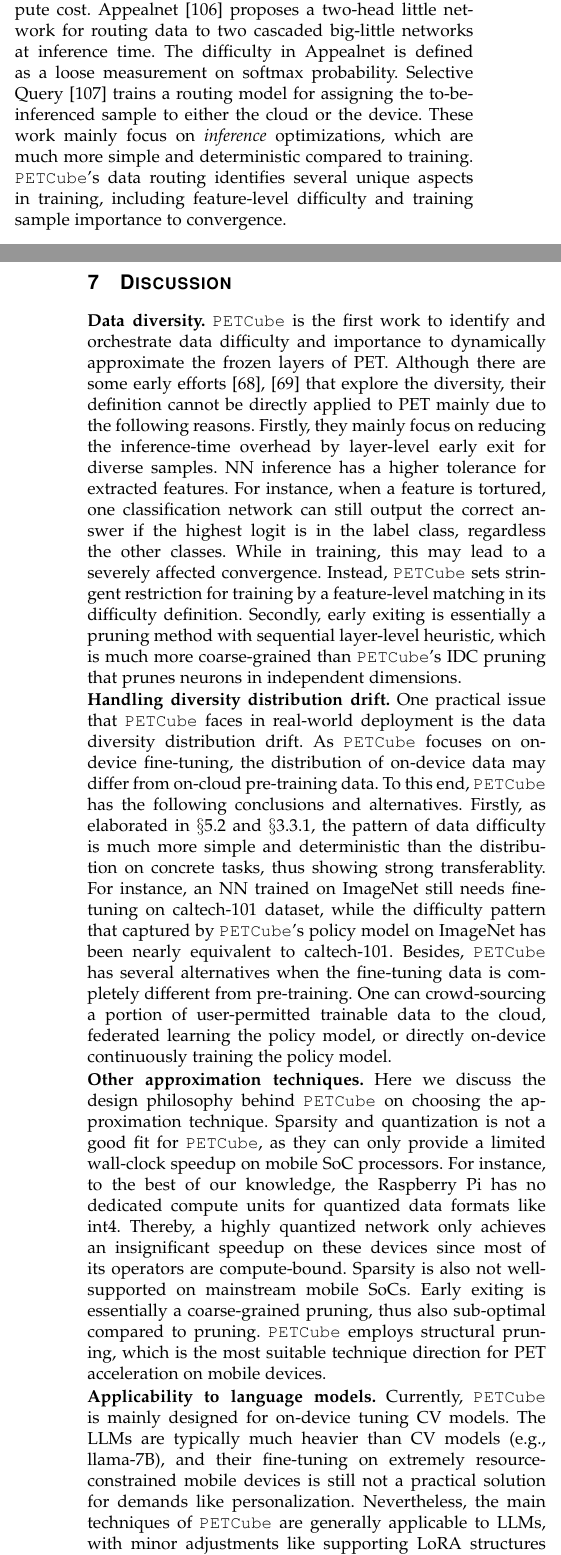
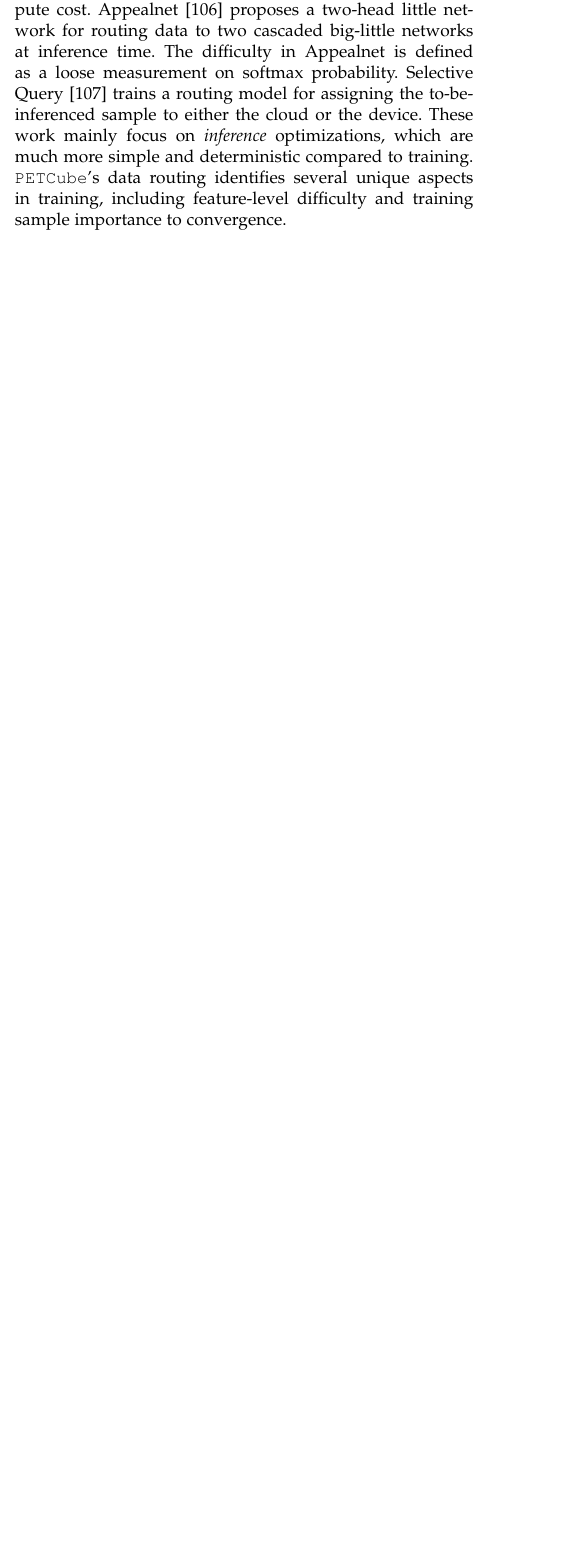
Before and after one commit to yinwangsong/PieBridge, a LaTeX paper (tmc_extension/DynaProxyer_TMC/main.tex, which reads tmc_extension/DynaProxyer_TMC/sec-relatedwork.tex): two parts of the columns of pages 14 and 15 of 18 before the commit and part of one column of page 14 of 17 after it, the two joined at a grey line, cut so that both start at the same text, the shorter picture padded with empty space. Compiled offline with pdfLaTeX; a missing font is replaced by an installed copy or a similar font; a LaTeX package or settings file that is missing is left out.

Commit message:
Remove Discussion section and update cross-references

```diff
--- a/tmc_extension/DynaProxyer_TMC/sec-relatedwork.tex
+++ b/tmc_extension/DynaProxyer_TMC/sec-relatedwork.tex
@@ -26,49 +26,3 @@ Selective Query~\cite{kag2023efficient} trains a routing model for assigning the
 These work mainly focus on \textit{inference} optimizations, which are much more simple and deterministic compared to training.
 \sys's data routing identifies several unique aspects in training, including feature-level difficulty and training sample importance to convergence.
 }
-
-\section{Discussion}
-\label{subsec: discussion}
-
-\textbf{Data diversity.}
-\yws{
-\sys is the first work to identify and orchestrate data difficulty and importance to dynamically approximate the frozen layers of PET.
-Although there are some early efforts~\cite{teerapittayanon2017branchynetfastinferenceearly, baldock2021deeplearninglensexample} that explore the diversity, their definition cannot be directly applied to PET mainly due to the following reasons.
-Firstly, they mainly focus on reducing the inference-time overhead by layer-level early exit for diverse samples.
-NN inference has a higher tolerance for extracted features.
-For instance, when a feature is tortured, one classification network can still output the correct answer if the highest logit is in the label class, regardless the other classes.
-While in training, this may lead to a severely affected convergence.
-Instead, \sys sets stringent restriction for training by a feature-level matching in its difficulty definition.
-Secondly, early exiting is essentially a pruning method with sequential layer-level heuristic, which is much more coarse-grained than \sys's IDC pruning that prunes neurons in independent dimensions.
-}
-% \mwx{(1) SOTA data diversity definition methods. (2) their drawbacks (3) Ours's difference.}
-
-\noindent \textbf{Handling diversity distribution drift.}
-\yws{
-One practical issue that \sys faces in real-world deployment is the data diversity distribution drift.
-As \sys focuses on on-device fine-tuning, the distribution of on-device data may differ from on-cloud pre-training data.
-To this end, \sys has the following conclusions and alternatives.
-Firstly, as elaborated in $\S$\ref{subsec: sensitivity} and $\S$\ref{subsubsec:policy model}, the pattern of data difficulty is much more simple and deterministic than the distribution on concrete tasks, thus showing strong transferablity.
-For instance, an NN trained on ImageNet still needs fine-tuning on caltech-101 dataset, while the difficulty pattern that captured by \sys's policy model on ImageNet has been nearly equivalent to caltech-101.
-Besides, \sys has several alternatives when the fine-tuning data is completely different from pre-training.
-One can crowd-sourcing a portion of user-permitted trainable data to the cloud, federated learning the policy model, or directly on-device continuously training the policy model.
-}
-
-\noindent \textbf{Other approximation techniques.}
-\yws{
-Here we discuss the design philosophy behind \sys on choosing the approximation technique.
-Sparsity and quantization is not a good fit for \sys, as they can only provide a limited wall-clock speedup on mobile SoC processors.
-For instance, to the best of our knowledge, the Raspberry Pi has no dedicated compute units for quantized data formats like int4.
-Thereby, a highly quantized network only achieves an insignificant speedup on these devices since most of its operators are compute-bound.
-Sparsity is also not well-supported on mainstream mobile SoCs.
-Early exiting is essentially a coarse-grained pruning, thus also sub-optimal compared to pruning.
-\sys employs structural pruning, which is the most suitable technique direction for PET acceleration on mobile devices.
-}
-
-\noindent \textbf{Applicability to language models.}
-\yws{
-Currently, \sys is mainly designed for on-device tuning CV models.
-The LLMs are typically much heavier than CV models (e.g., llama-7B), and their fine-tuning on extremely resource-constrained mobile devices is still not a practical solution for demands like personalization.
-Nevertheless, the main techniques of \sys are generally applicable to LLMs, with minor adjustments like supporting LoRA structures and profiling token-level data diversity.
-We leave this as our future work.
-}
```
Also changed, not shown: tmc_extension/DynaProxyer_TMC/sec-background and motivation.tex (+0 -1 lines), tmc_extension/DynaProxyer_TMC/sec-design.tex (+1 -1 lines), tmc_extension/DynaProxyer_TMC.pdf, tmc_extension/DynaProxyer_TMC/README.txt, tmc_extension/README.md.
